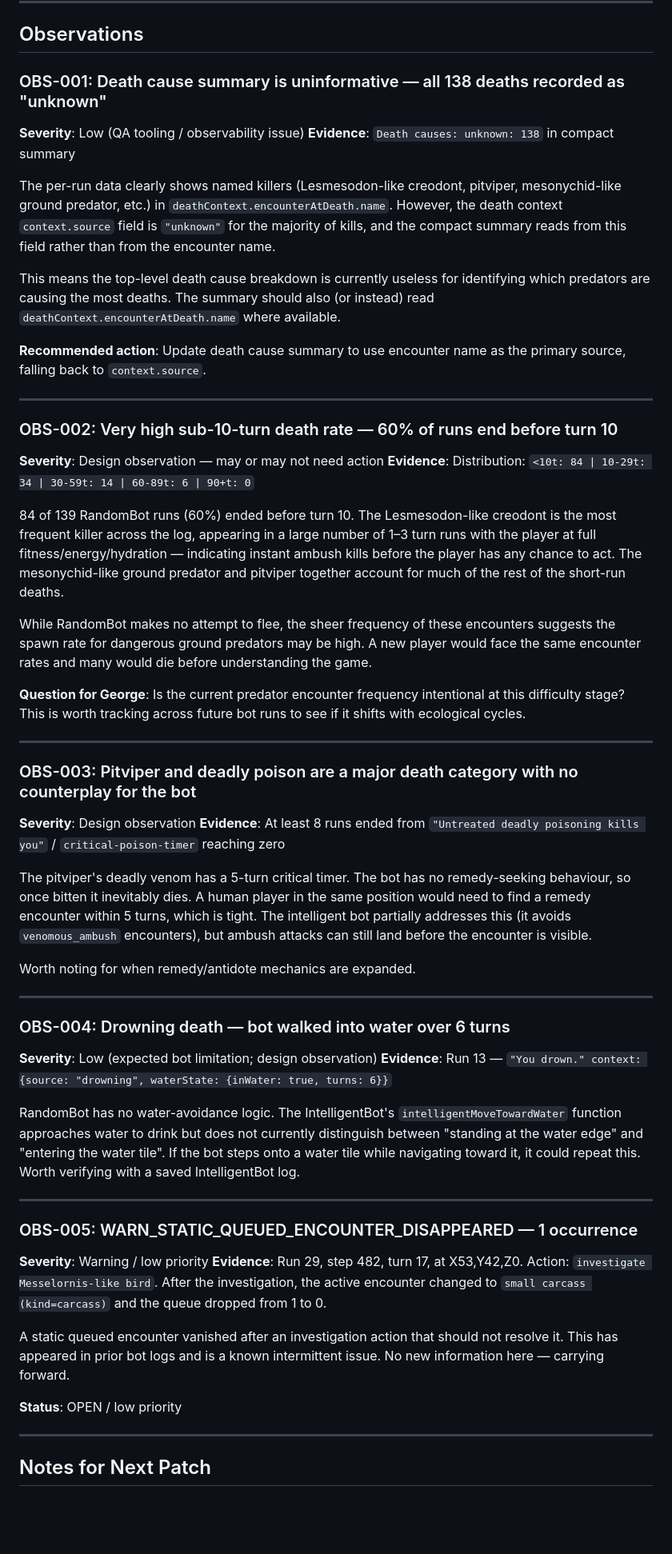
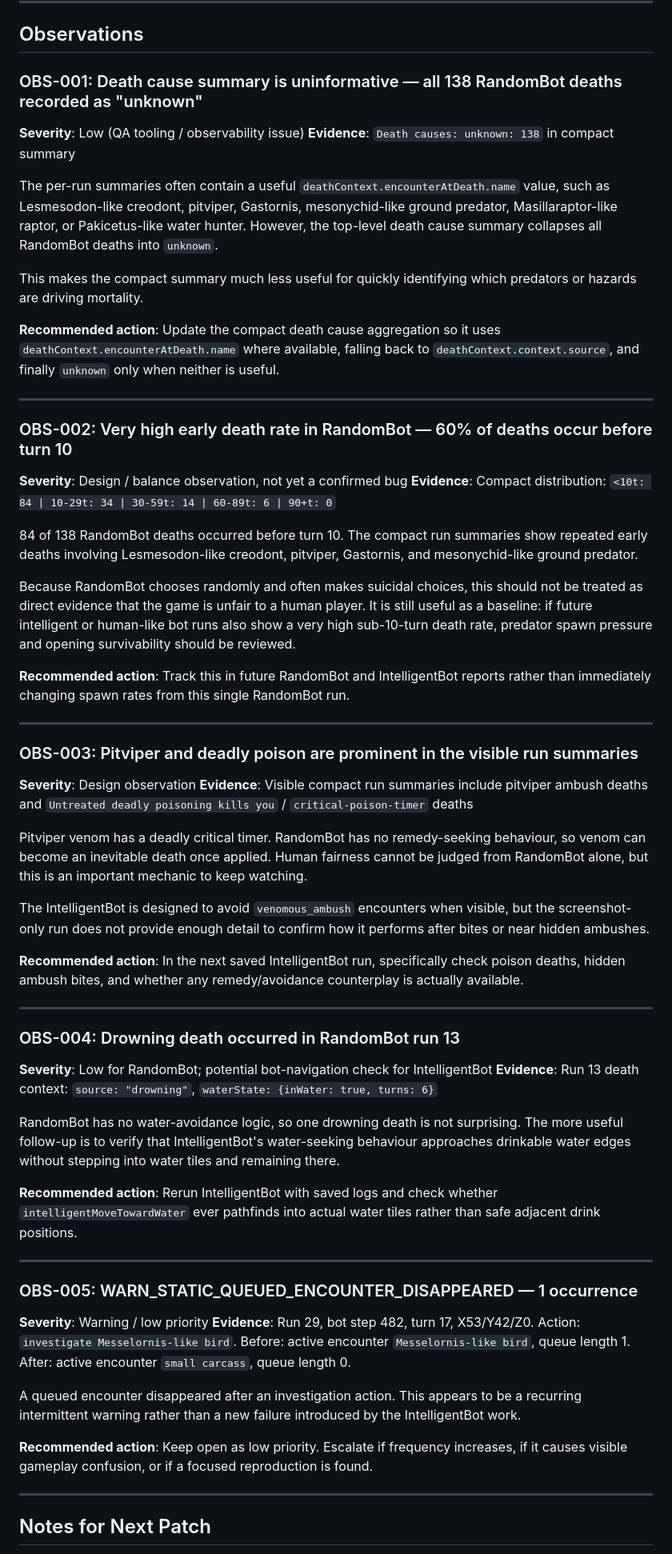
Before and after one commit to gy8s/evolution-game, a Markdown page: logs/consolidated/20260430-001-draft.md, the part around one of its changes. Shown at 80% size. GitHub-like rendering; blank space fills up the shorter version.

Commit message:
Revise consolidated bot report after GPT evidence review

```diff
--- a/logs/consolidated/20260430-001-draft.md
+++ b/logs/consolidated/20260430-001-draft.md
@@ -48,60 +55,64 @@ The IntelligentBot ran roughly half as many runs in the same number of actions,
 
 ## Observations
 
-### OBS-001: Death cause summary is uninformative — all 138 deaths recorded as "unknown"
+### OBS-001: Death cause summary is uninformative — all 138 RandomBot deaths recorded as "unknown"
 
 **Severity**: Low (QA tooling / observability issue)
 **Evidence**: `Death causes: unknown: 138` in compact summary
 
-The per-run data clearly shows named killers (Lesmesodon-like creodont, pitviper, mesonychid-like ground predator, etc.) in `deathContext.encounterAtDeath.name`. However, the death context `context.source` field is `"unknown"` for the majority of kills, and the compact summary reads from this field rather than from the encounter name.
+The per-run summaries often contain a useful `deathContext.encounterAtDeath.name` value, such as Lesmesodon-like creodont, pitviper, Gastornis, mesonychid-like ground predator, Masillaraptor-like raptor, or Pakicetus-like water hunter. However, the top-level death cause summary collapses all RandomBot deaths into `unknown`.
 
-This means the top-level death cause breakdown is currently useless for identifying which predators are causing the most deaths. The summary should also (or instead) read `deathContext.encounterAtDeath.name` where available.
+This makes the compact summary much less useful for quickly identifying which predators or hazards are driving mortality.
 
-**Recommended action**: Update death cause summary to use encounter name as the primary source, falling back to `context.source`.
+**Recommended action**: Update the compact death cause aggregation so it uses `deathContext.encounterAtDeath.name` where available, falling back to `deathContext.context.source`, and finally `unknown` only when neither is useful.
 
 ---
 
-### OBS-002: Very high sub-10-turn death rate — 60% of runs end before turn 10
+### OBS-002: Very high early death rate in RandomBot — 60% of deaths occur before turn 10
 
-**Severity**: Design observation — may or may not need action
-**Evidence**: Distribution: `<10t: 84 | 10-29t: 34 | 30-59t: 14 | 60-89t: 6 | 90+t: 0`
+**Severity**: Design / balance observation, not yet a confirmed bug
+**Evidence**: Compact distribution: `<10t: 84 | 10-29t: 34 | 30-59t: 14 | 60-89t: 6 | 90+t: 0`
 
-84 of 139 RandomBot runs (60%) ended before turn 10. The Lesmesodon-like creodont is the most frequent killer across the log, appearing in a large number of 1–3 turn runs with the player at full fitness/energy/hydration — indicating instant ambush kills before the player has any chance to act. The mesonychid-like ground predator and pitviper together account for much of the rest of the short-run deaths.
+84 of 138 RandomBot deaths occurred before turn 10. The compact run summaries show repeated early deaths involving Lesmesodon-like creodont, pitviper, Gastornis, and mesonychid-like ground predator.
 
-While RandomBot makes no attempt to flee, the sheer frequency of these encounters suggests the spawn rate for dangerous ground predators may be high. A new player would face the same encounter rates and many would die before understanding the game.
+Because RandomBot chooses randomly and often makes suicidal choices, this should not be treated as direct evidence that the game is unfair to a human player. It is still useful as a baseline: if future intelligent or human-like bot runs also show a very high sub-10-turn death rate, predator spawn pressure and opening survivability should be reviewed.
 
-**Question for George**: Is the current predator encounter frequency intentional at this difficulty stage? This is worth tracking across future bot runs to see if it shifts with ecological cycles.
+**Recommended action**: Track this in future RandomBot and IntelligentBot reports rather than immediately changing spawn rates from this single RandomBot run.
 
 ---
 
-### OBS-003: Pitviper and deadly poison are a major death category with no counterplay for the bot
+### OBS-003: Pitviper and deadly poison are prominent in the visible run summaries
 
 **Severity**: Design observation
-**Evidence**: At least 8 runs ended from `"Untreated deadly poisoning kills you"` / `critical-poison-timer` reaching zero
+**Evidence**: Visible compact run summaries include pitviper ambush deaths and `Untreated deadly poisoning kills you` / `critical-poison-timer` deaths
 
-The pitviper's deadly venom has a 5-turn critical timer. The bot has no remedy-seeking behaviour, so once bitten it inevitably dies. A human player in the same position would need to find a remedy encounter within 5 turns, which is tight. The intelligent bot partially addresses this (it avoids `venomous_ambush` encounters), but ambush attacks can still land before the encounter is visible.
+Pitviper venom has a deadly critical timer. RandomBot has no remedy-seeking behaviour, so venom can become an inevitable death once applied. Human fairness cannot be judged from RandomBot alone, but this is an important mechanic to keep watching.
 
-Worth noting for when remedy/antidote mechanics are expanded.
+The IntelligentBot is designed to avoid `venomous_ambush` encounters when visible, but the screenshot-only run does not provide enough detail to confirm how it performs after bites or near hidden ambushes.
+
+**Recommended action**: In the next saved IntelligentBot run, specifically check poison deaths, hidden ambush bites, and whether any remedy/avoidance counterplay is actually available.
 
 ---
 
-### OBS-004: Drowning death — bot walked into water over 6 turns
+### OBS-004: Drowning death occurred in RandomBot run 13
 
-**Severity**: Low (expected bot limitation; design observation)
-**Evidence**: Run 13 — `"You drown." context: {source: "drowning", waterState: {inWater: true, turns: 6}}`
+**Severity**: Low for RandomBot; potential bot-navigation check for IntelligentBot
+**Evidence**: Run 13 death context: `source: "drowning"`, `waterState: {inWater: true, turns: 6}`
 
-RandomBot has no water-avoidance logic. The IntelligentBot's `intelligentMoveTowardWater` function approaches water to drink but does not currently distinguish between "standing at the water edge" and "entering the water tile". If the bot steps onto a water tile while navigating toward it, it could repeat this. Worth verifying with a saved IntelligentBot log.
+RandomBot has no water-avoidance logic, so one drowning death is not surprising. The more useful follow-up is to verify that IntelligentBot's water-seeking behaviour approaches drinkable water edges without stepping into water tiles and remaining there.
+
+**Recommended action**: Rerun IntelligentBot with saved logs and check whether `intelligentMoveTowardWater` ever pathfinds into actual water tiles rather than safe adjacent drink positions.
 
 ---
 
 ### OBS-005: WARN_STATIC_QUEUED_ENCOUNTER_DISAPPEARED — 1 occurrence
 
 **Severity**: Warning / low priority
-**Evidence**: Run 29, step 482, turn 17, at X53,Y42,Z0. Action: `investigate Messelornis-like bird`. After the investigation, the active encounter changed to `small carcass (kind=carcass)` and the queue dropped from 1 to 0.
+**Evidence**: Run 29, bot step 482, turn 17, X53/Y42/Z0. Action: `investigate Messelornis-like bird`. Before: active encounter `Messelornis-like bird`, queue length 1. After: active encounter `small carcass`, queue length 0.
 
-A static queued encounter vanished after an investigation action that should not resolve it. This has appeared in prior bot logs and is a known intermittent issue. No new information here — carrying forward.
+A queued encounter disappeared after an investigation action. This appears to be a recurring intermittent warning rather than a new failure introduced by the IntelligentBot work.
 
-**Status**: OPEN / low priority
+**Recommended action**: Keep open as low priority. Escalate if frequency increases, if it causes visible gameplay confusion, or if a focused reproduction is found.
 
 ---
 
```
Also changed, not shown: other parts of logs/consolidated/20260430-001-draft.md (+34 -17 lines).
